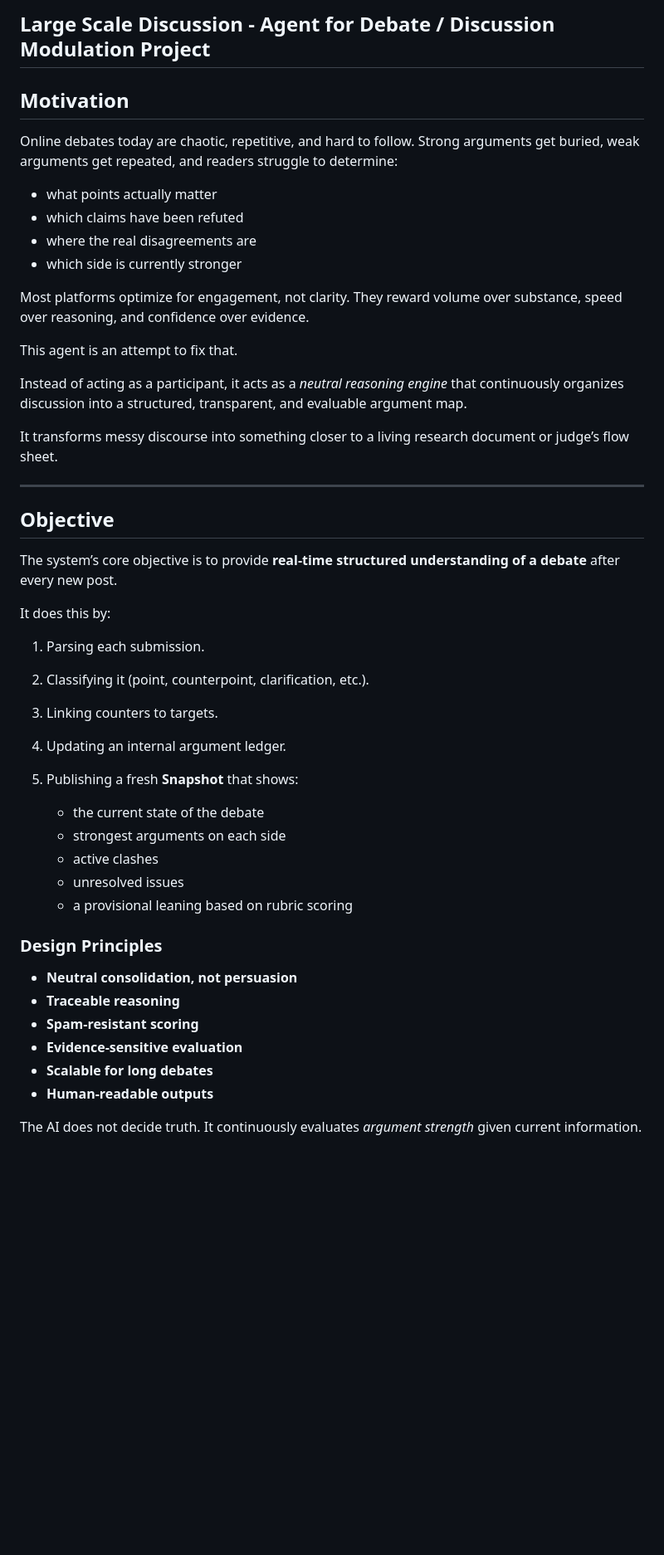
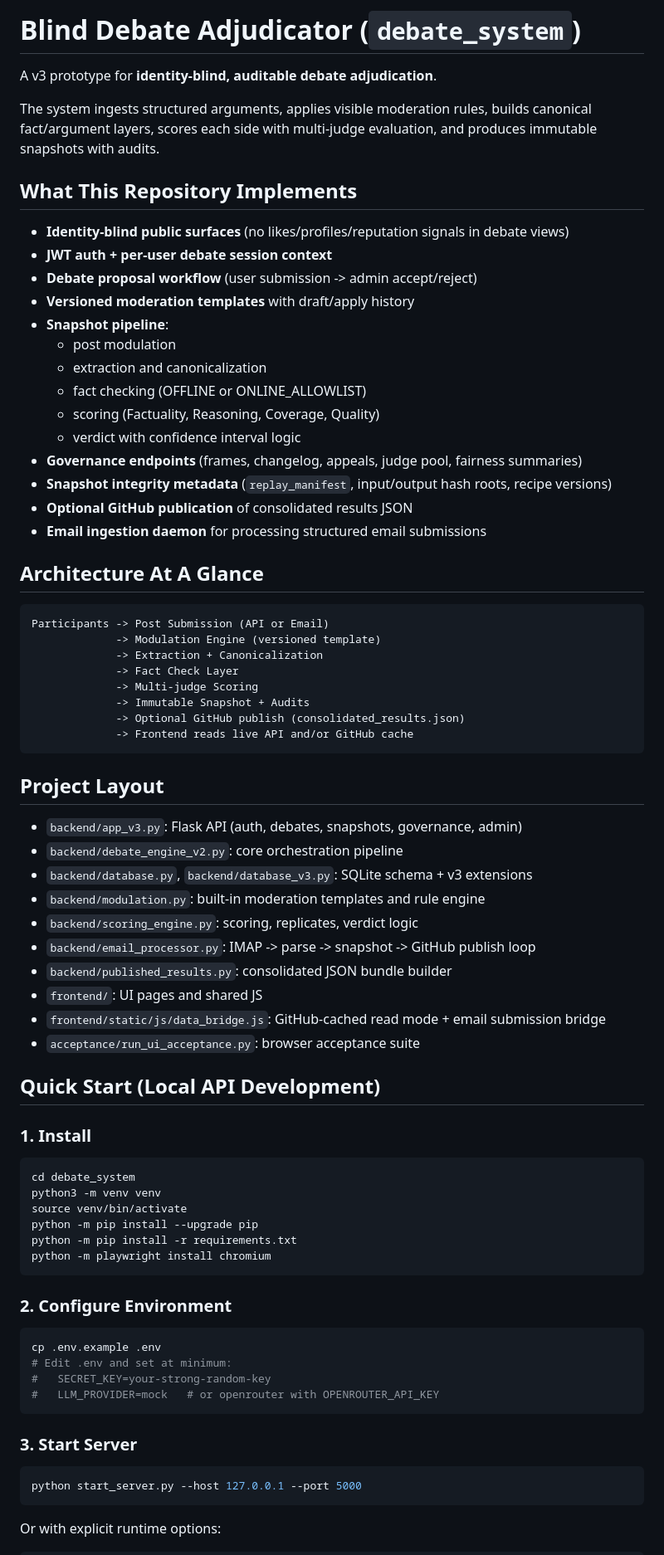
Before and after one commit to largesd/largesd, a Markdown page: README.md, the part around one of its changes. Shown at 83% size. Rendered like a GitHub page; blank space fills up the shorter version.

````diff
--- a/README.md
+++ b/README.md
@@ -1,51 +1,79 @@
-## Large Scale Discussion - Agent for Debate / Discussion Modulation Project
+# Blind Debate Adjudicator (`debate_system`)
 
-## Motivation
+A v3 prototype for **identity-blind, auditable debate adjudication**.
 
-Online debates today are chaotic, repetitive, and hard to follow. Strong arguments get buried, weak arguments get repeated, and readers struggle to determine:
+The system ingests structured arguments, applies visible moderation rules, builds canonical fact/argument layers, scores each side with multi-judge evaluation, and produces immutable snapshots with audits.
 
-* what points actually matter
-* which claims have been refuted
-* where the real disagreements are
-* which side is currently stronger
+## What This Repository Implements
 
-Most platforms optimize for engagement, not clarity. They reward volume over substance, speed over reasoning, and confidence over evidence.
+- **Identity-blind public surfaces** (no likes/profiles/reputation signals in debate views)
+- **JWT auth + per-user debate session context**
+- **Debate proposal workflow** (user submission -> admin accept/reject)
+- **Versioned moderation templates** with draft/apply history
+- **Snapshot pipeline**:
+  - post modulation
+  - extraction and canonicalization
+  - fact checking (OFFLINE or ONLINE_ALLOWLIST)
+  - scoring (Factuality, Reasoning, Coverage, Quality)
+  - verdict with confidence interval logic
+- **Governance endpoints** (frames, changelog, appeals, judge pool, fairness summaries)
+- **Snapshot integrity metadata** (`replay_manifest`, input/output hash roots, recipe versions)
+- **Optional GitHub publication** of consolidated results JSON
+- **Email ingestion daemon** for processing structured email submissions
 
-This agent is an attempt to fix that.
+## Architecture At A Glance
 
-Instead of acting as a participant, it acts as a *neutral reasoning engine* that continuously organizes discussion into a structured, transparent, and evaluable argument map.
+```
+Participants -> Post Submission (API or Email)
+             -> Modulation Engine (versioned template)
+             -> Extraction + Canonicalization
+             -> Fact Check Layer
+             -> Multi-judge Scoring
+             -> Immutable Snapshot + Audits
+             -> Optional GitHub publish (consolidated_results.json)
+             -> Frontend reads live API and/or GitHub cache
+```
 
-It transforms messy discourse into something closer to a living research document or judge’s flow sheet.
+## Project Layout
 
----
+- `backend/app_v3.py`: Flask API (auth, debates, snapshots, governance, admin)
+- `backend/debate_engine_v2.py`: core orchestration pipeline
+- `backend/database.py`, `backend/database_v3.py`: SQLite schema + v3 extensions
+- `backend/modulation.py`: built-in moderation templates and rule engine
+- `backend/scoring_engine.py`: scoring, replicates, verdict logic
+- `backend/email_processor.py`: IMAP -> parse -> snapshot -> GitHub publish loop
+- `backend/published_results.py`: consolidated JSON bundle builder
+- `frontend/`: UI pages and shared JS
+- `frontend/static/js/data_bridge.js`: GitHub-cached read mode + email submission bridge
+- `acceptance/run_ui_acceptance.py`: browser acceptance suite
 
-## Objective
+## Quick Start (Local API Development)
 
-The system’s core objective is to provide **real-time structured understanding of a debate** after every new post.
+### 1. Install
 
-It does this by:
+```bash
+cd debate_system
+python3 -m venv venv
+source venv/bin/activate
+python -m pip install --upgrade pip
+python -m pip install -r requirements.txt
+python -m playwright install chromium
+```
 
-1. Parsing each submission.
-2. Classifying it (point, counterpoint, clarification, etc.).
-3. Linking counters to targets.
-4. Updating an internal argument ledger.
-5. Publishing a fresh **Snapshot** that shows:
+### 2. Configure Environment
 
-   * the current state of the debate
-   * strongest arguments on each side
-   * active clashes
-   * unresolved issues
-   * a provisional leaning based on rubric scoring
+```bash
+cp .env.example .env
+# Edit .env and set at minimum:
+#   SECRET_KEY=your-strong-random-key
+#   LLM_PROVIDER=mock   # or openrouter with OPENROUTER_API_KEY
+```
 
-### Design Principles
+### 3. Start Server
 
-* **Neutral consolidation, not persuasion**
-* **Traceable reasoning**
-* **Spam-resistant scoring**
-* **Evidence-sensitive evaluation**
-* **Scalable for long debates**
-* **Human-readable outputs**
+```bash
+python start_server.py --host 127.0.0.1 --port 5000
+```
 
-The AI does not decide truth.
-It continuously evaluates *argument strength* given current information.
+Or with explicit runtime options:
 
````
Also changed, not shown: other parts of README.md (+128 -110 lines).
